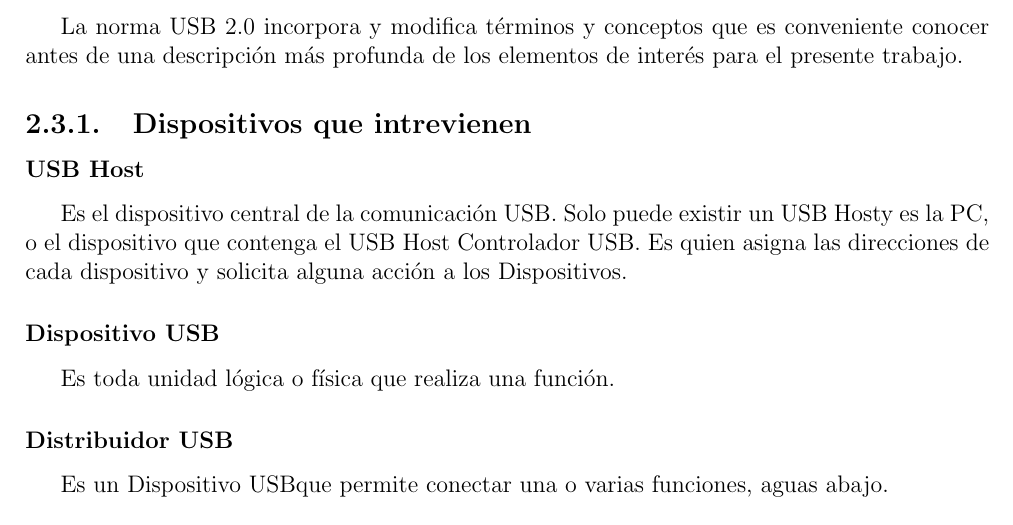
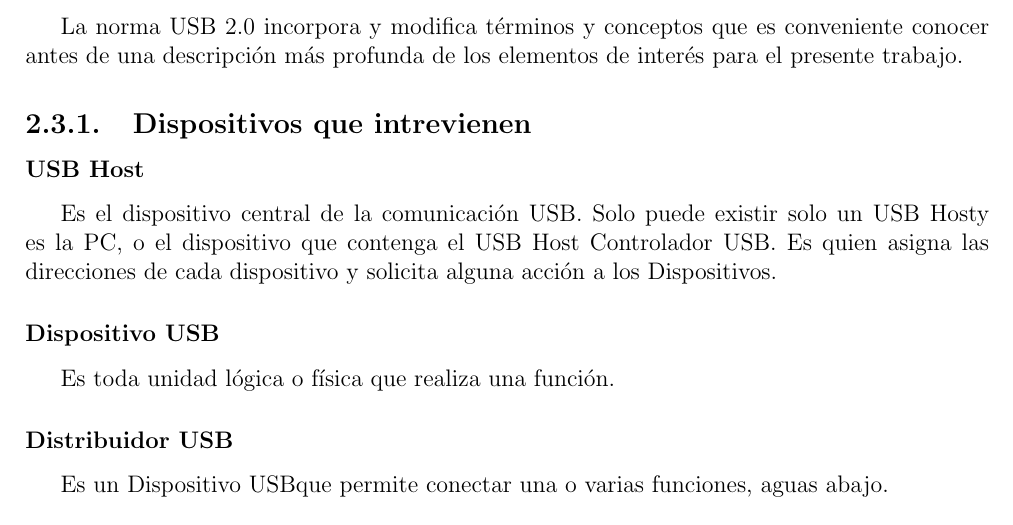
Before and after one commit to edwin0790/lechuzing, a LaTeX document (docs/informe/tf_main.tex, which reads docs/informe/secciones/cuerpo/capitulo2.tex): part of page 7 of 7, cut so that both start at the same text. Compiled offline with pdfLaTeX.

Commit message:
detalles capitulo 2

```diff
--- a/docs/informe/secciones/cuerpo/capitulo2.tex
+++ b/docs/informe/secciones/cuerpo/capitulo2.tex
@@ -39,18 +39,24 @@
   el presente trabajo.
     \subsection{Dispositivos que intrevienen}
       \subsubsection{\host}
-      Es el dispositivo central de la comunicación USB. Solo
-      puede existir un \host y es la PC, o el dispositivo que contenga el
-      \host~\controller. Es quien asigna las direcciones de cada dispositivo y
-      solicita alguna acción a los \devices.
+      Es el dispositivo central de la comunicación USB. Solo puede existir solo
+      un \host y es la PC, o el dispositivo que contenga el \host~\controller.
+      Es quien asigna las direcciones de cada dispositivo y solicita alguna
+      acción a los \devices.
+
       \subsubsection{\device}
       Es toda unidad lógica o física que realiza una función.
+
       \subsubsection{\hub}
-      Es un \device que permite conectar una o varias funciones,
-      aguas abajo.
-      \subsubsection{\function}Cualquier \device que agregues capacidades al \host.
-      \subsubsection{\ep}Es la porción direccional de \device que sea emisor
-      o destino de información respecto al \host.
+      Es un \device que permite conectar una o varias funciones, aguas abajo.
+
+      \subsubsection{\function}
+      Cualquier \device que agregues capacidades al \host.
+
+      \subsubsection{\ep}
+      Es la porción direccional de \device que sea emisor o destino de
+      información respecto al \host.
+
       \subsubsection{\controller}Se refiere a la interfaz USB, compuesta del
       software y hardware que posibilitan la comunicación.
 
```
